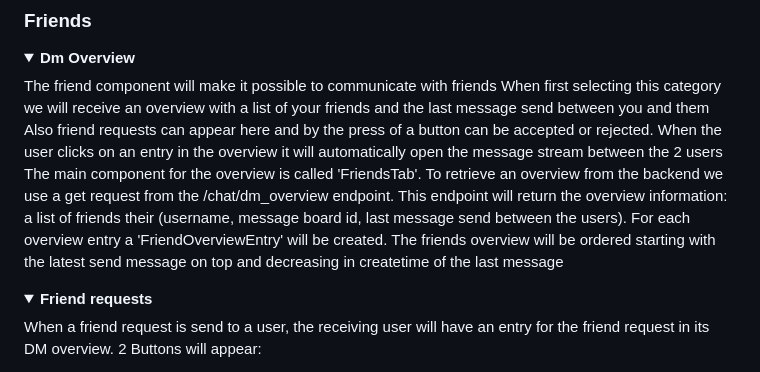
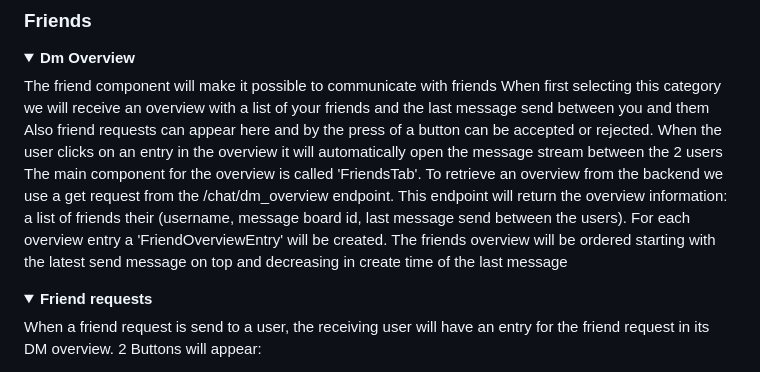
Before and after one commit to PPDBTeam6-2023-2024/Solarin, a Markdown page: docs/frontend/chat_menu.md, the part around one of its changes. Drawn GitHub-style; folded sections open.

```diff
--- a/docs/frontend/chat_menu.md
+++ b/docs/frontend/chat_menu.md
@@ -29,7 +29,7 @@ The main component for the overview is called 'FriendsTab'.
 To retrieve an overview from the backend we use a get request from the /chat/dm_overview
 endpoint. This endpoint will return the overview information: a list of friends their (username, message board id, last message send between the users).
 For each overview entry a 'FriendOverviewEntry' will be created. The friends overview will be ordered starting with the latest send message on top
-and decreasing in createtime of the last message
+and decreasing in create time of the last message
 </details>
 
 <details>
```
Also changed, not shown: other parts of docs/frontend/chat_menu.md (+2 -0 lines), docs/frontend/army_movement.md (+1 -1 lines), docs/frontend/army_viewer.md (+4 -4 lines), docs/general_game_explanation/armies.md (renamed from docs/GeneralGameExplanation/armies.md), docs/general_game_explanation/city_management.md (renamed from docs/GeneralGameExplanation/city_management.md), docs/general_game_explanation/planet_view.md (renamed from docs/GeneralGameExplanation/planet_view.md), docs/general_game_explanation/scene_setting.md (renamed from docs/GeneralGameExplanation/scene_setting.md), docs/images/friend_request.png (added), 6 other files.
